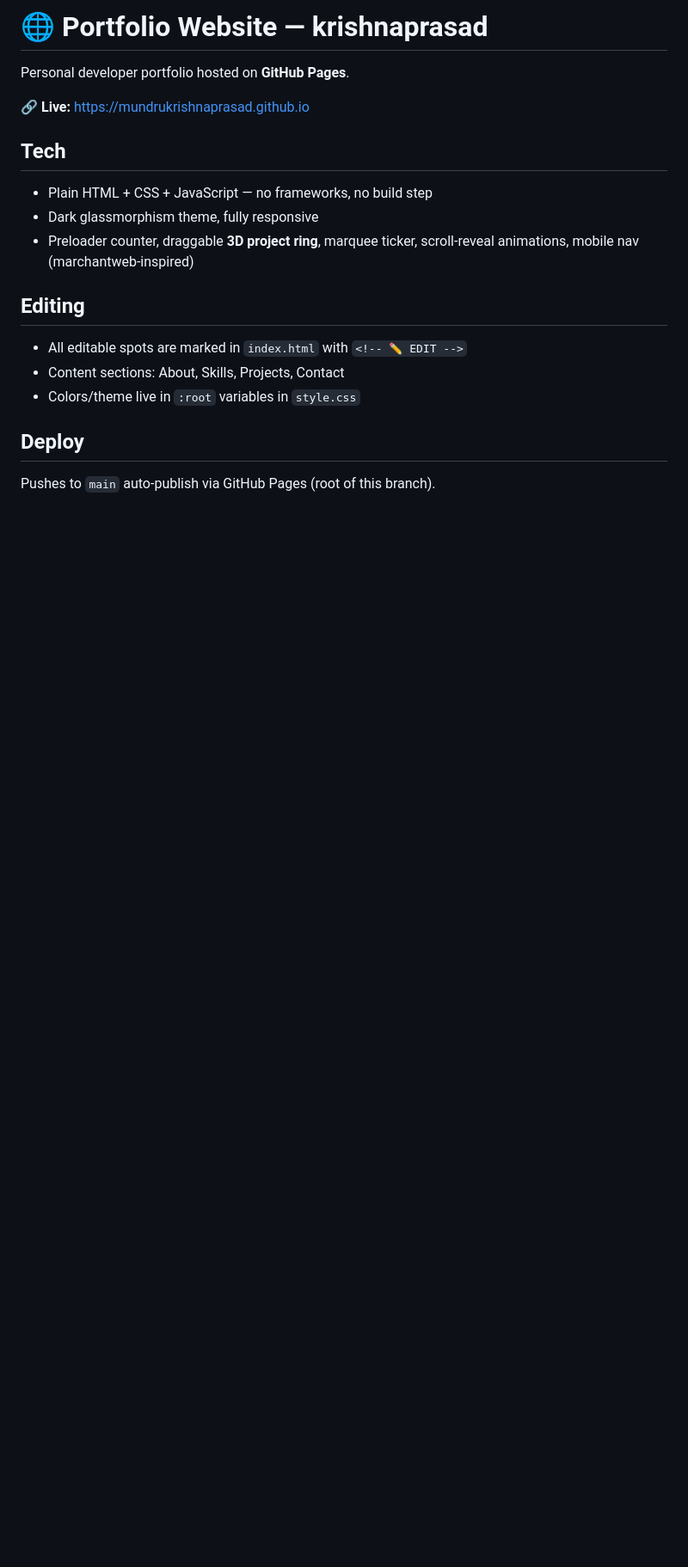
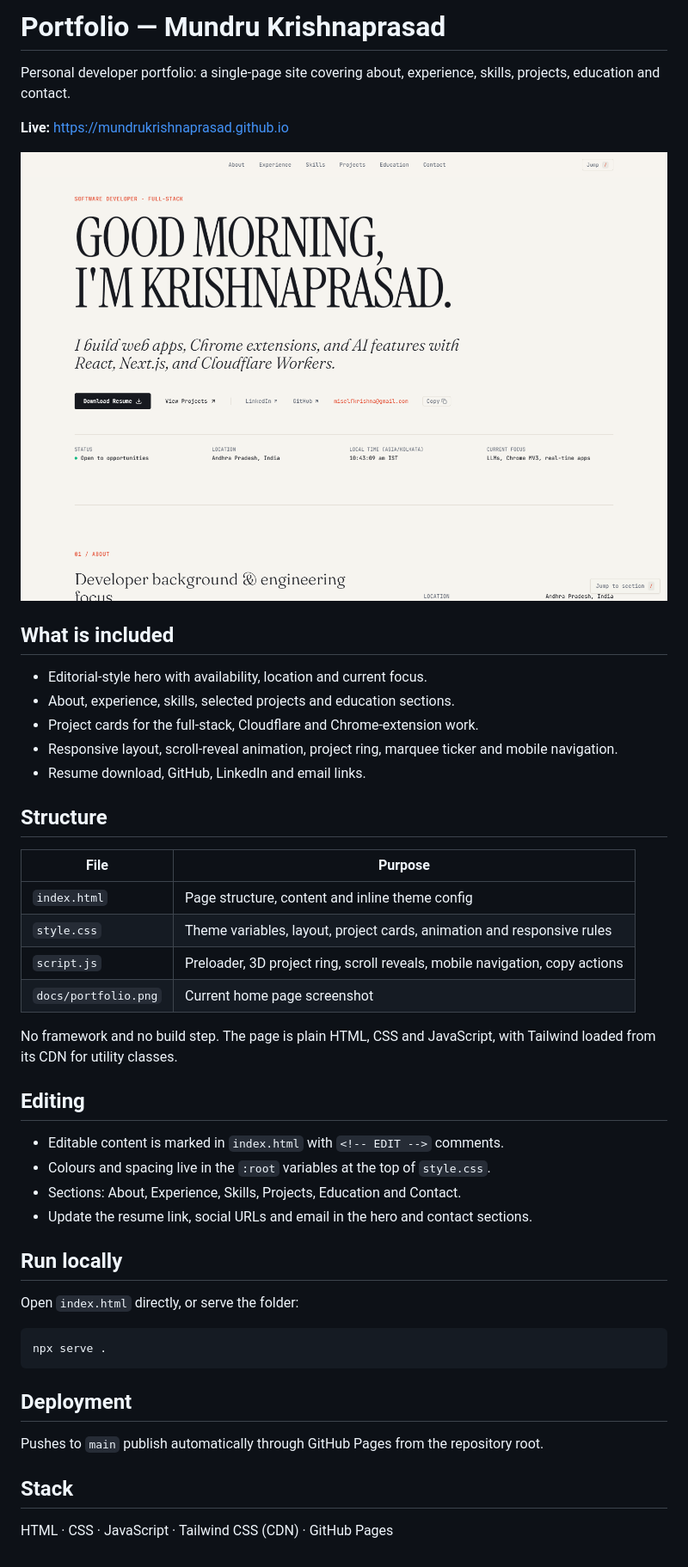
Before and after one commit to mundrukrishnaprasad/mundrukrishnaprasad.github.io, a Markdown page: README.md, the part around the change. Shown at 86% size. GitHub-like rendering; pictures changed too: docs/portfolio.png (added); blank space fills up the shorter version.

Commit message:
docs: add live screenshot and document the portfolio structure

````diff
--- a/README.md
+++ b/README.md
@@ -1,18 +1,49 @@
-# 🌐 Portfolio Website — krishnaprasad
+# Portfolio — Mundru Krishnaprasad
 
-Personal developer portfolio hosted on **GitHub Pages**.
+Personal developer portfolio: a single-page site covering about, experience, skills, projects, education and contact.
 
-🔗 **Live:** https://mundrukrishnaprasad.github.io
+**Live:** <https://mundrukrishnaprasad.github.io>
 
-## Tech
-- Plain HTML + CSS + JavaScript — no frameworks, no build step
-- Dark glassmorphism theme, fully responsive
-- Preloader counter, draggable **3D project ring**, marquee ticker, scroll-reveal animations, mobile nav (marchantweb-inspired)
+[![Portfolio home page](docs/portfolio.png)](https://mundrukrishnaprasad.github.io)
+
+## What is included
+
+- Editorial-style hero with availability, location and current focus.
+- About, experience, skills, selected projects and education sections.
+- Project cards for the full-stack, Cloudflare and Chrome-extension work.
+- Responsive layout, scroll-reveal animation, project ring, marquee ticker and mobile navigation.
+- Resume download, GitHub, LinkedIn and email links.
+
+## Structure
+
+| File | Purpose |
+| --- | --- |
+| `index.html` | Page structure, content and inline theme config |
+| `style.css` | Theme variables, layout, project cards, animation and responsive rules |
+| `script.js` | Preloader, 3D project ring, scroll reveals, mobile navigation, copy actions |
+| `docs/portfolio.png` | Current home page screenshot |
+
+No framework and no build step. The page is plain HTML, CSS and JavaScript, with Tailwind loaded from its CDN for utility classes.
 
 ## Editing
-- All editable spots are marked in `index.html` with `<!-- ✏️ EDIT -->`
-- Content sections: About, Skills, Projects, Contact
-- Colors/theme live in `:root` variables in `style.css`
 
-## Deploy
-Pushes to `main` auto-publish via GitHub Pages (root of this branch).
+- Editable content is marked in `index.html` with `<!-- EDIT -->` comments.
+- Colours and spacing live in the `:root` variables at the top of `style.css`.
+- Sections: About, Experience, Skills, Projects, Education and Contact.
+- Update the resume link, social URLs and email in the hero and contact sections.
+
+## Run locally
+
+Open `index.html` directly, or serve the folder:
+
+```bash
+npx serve .
+```
+
+## Deployment
+
+Pushes to `main` publish automatically through GitHub Pages from the repository root.
+
+## Stack
+
+HTML · CSS · JavaScript · Tailwind CSS (CDN) · GitHub Pages
````
